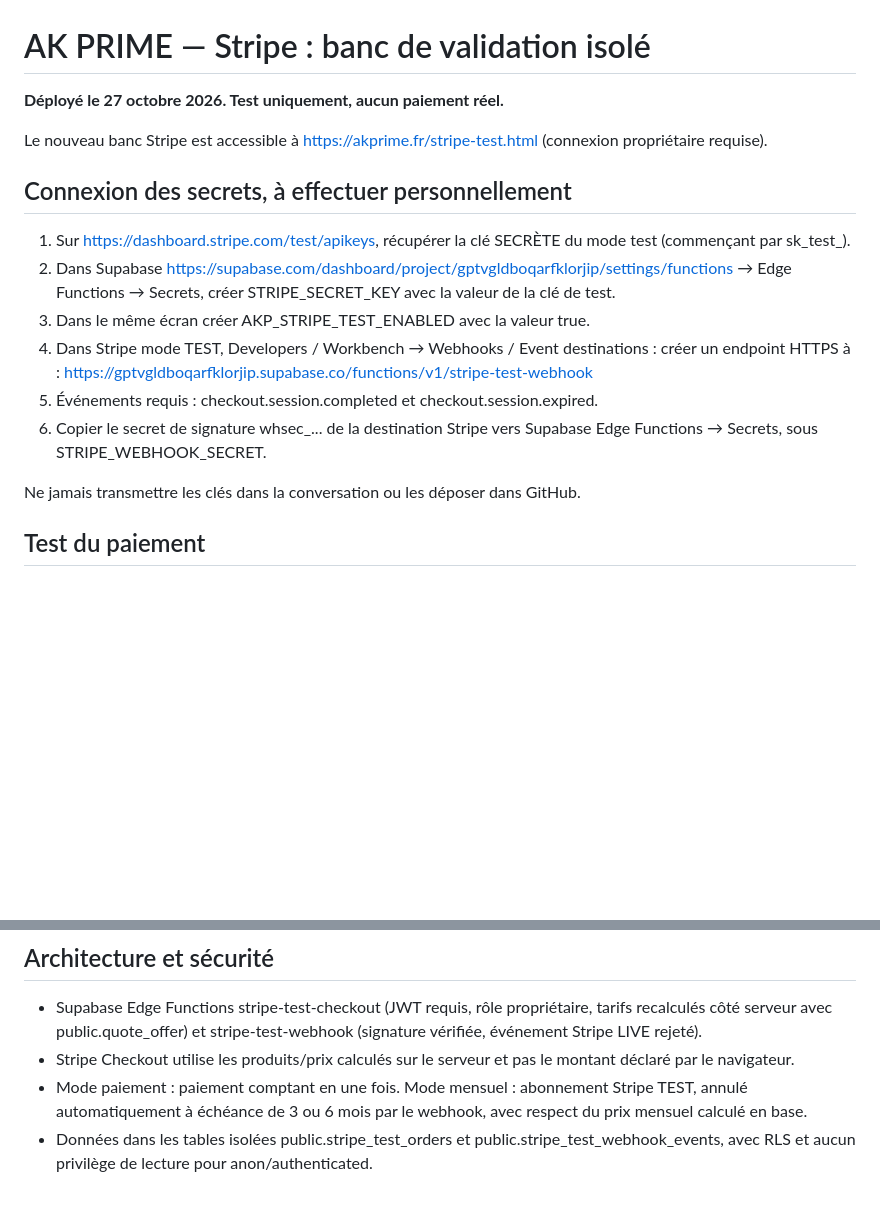
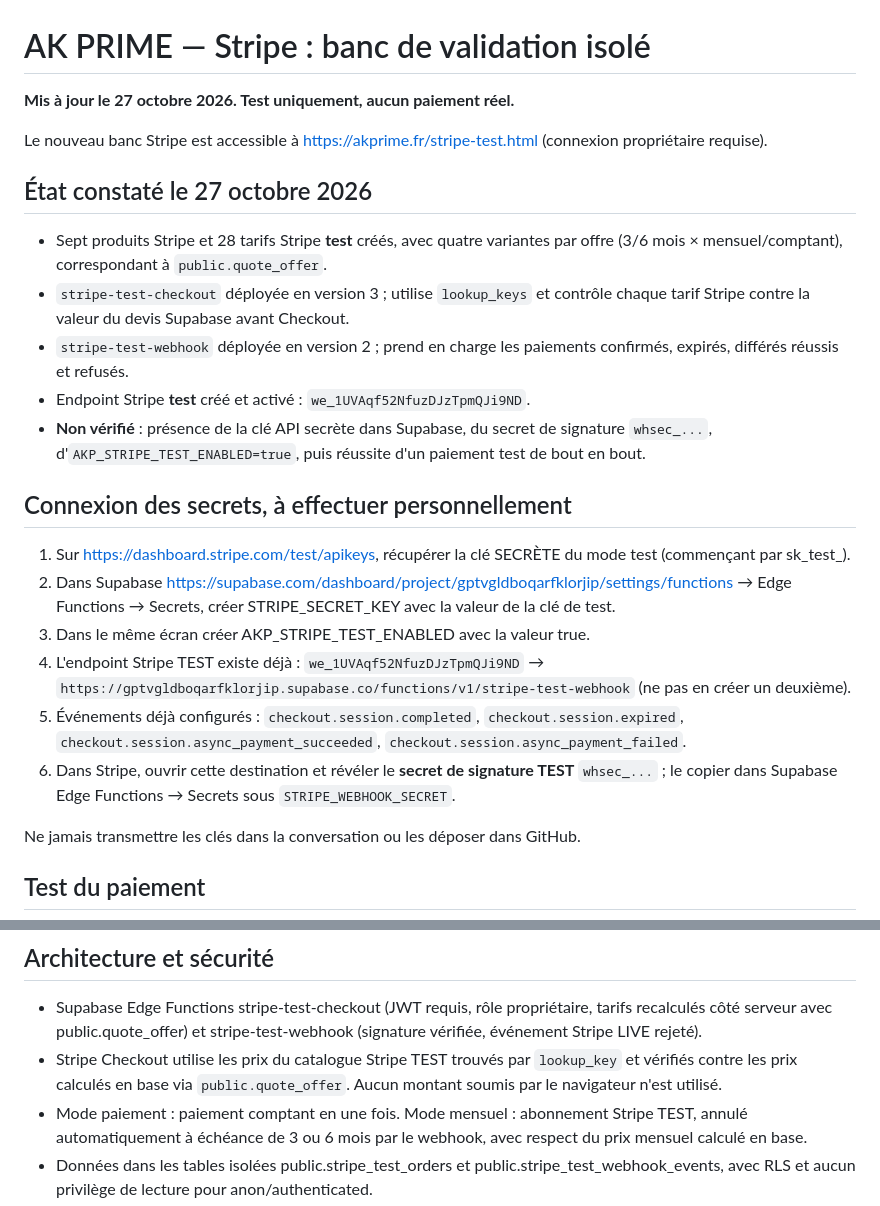
Before and after one commit to kiefferalex2-oss/ak-prime, a Markdown page: docs/STRIPE_TEST_SETUP.md, 2 parts joined by grey strips. Drawn GitHub-style; blank space fills up the shorter version.

Commit message:
Actualiser la procédure Stripe TEST après création du catalogue et du webhook

```diff
--- a/docs/STRIPE_TEST_SETUP.md
+++ b/docs/STRIPE_TEST_SETUP.md
@@ -1,17 +1,25 @@
 # AK PRIME — Stripe : banc de validation isolé
 
-**Déployé le 27 octobre 2026. Test uniquement, aucun paiement réel.**
+**Mis à jour le 27 octobre 2026. Test uniquement, aucun paiement réel.**
 
 Le nouveau banc Stripe est accessible à https://akprime.fr/stripe-test.html (connexion propriétaire requise).
+
+## État constaté le 27 octobre 2026
+
+- Sept produits Stripe et 28 tarifs Stripe **test** créés, avec quatre variantes par offre (3/6 mois × mensuel/comptant), correspondant à `public.quote_offer`.
+- `stripe-test-checkout` déployée en version 3 ; utilise `lookup_keys` et contrôle chaque tarif Stripe contre la valeur du devis Supabase avant Checkout.
+- `stripe-test-webhook` déployée en version 2 ; prend en charge les paiements confirmés, expirés, différés réussis et refusés.
+- Endpoint Stripe **test** créé et activé : `we_1UVAqf52NfuzDJzTpmQJi9ND`.
+- **Non vérifié** : présence de la clé API secrète dans Supabase, du secret de signature `whsec_...`, d'`AKP_STRIPE_TEST_ENABLED=true`, puis réussite d'un paiement test de bout en bout.
 
 ## Connexion des secrets, à effectuer personnellement
 
 1. Sur https://dashboard.stripe.com/test/apikeys, récupérer la clé SECRÈTE du mode test (commençant par sk_test_).
 2. Dans Supabase https://supabase.com/dashboard/project/gptvgldboqarfklorjip/settings/functions → Edge Functions → Secrets, créer STRIPE_SECRET_KEY avec la valeur de la clé de test.
 3. Dans le même écran créer AKP_STRIPE_TEST_ENABLED avec la valeur true.
-4. Dans Stripe mode TEST, Developers / Workbench → Webhooks / Event destinations : créer un endpoint HTTPS à : https://gptvgldboqarfklorjip.supabase.co/functions/v1/stripe-test-webhook
-5. Événements requis : checkout.session.completed et checkout.session.expired.
-6. Copier le secret de signature whsec_... de la destination Stripe vers Supabase Edge Functions → Secrets, sous STRIPE_WEBHOOK_SECRET.
+4. L'endpoint Stripe TEST existe déjà : `we_1UVAqf52NfuzDJzTpmQJi9ND` → `https://gptvgldboqarfklorjip.supabase.co/functions/v1/stripe-test-webhook` (ne pas en créer un deuxième).
+5. Événements déjà configurés : `checkout.session.completed`, `checkout.session.expired`, `checkout.session.async_payment_succeeded`, `checkout.session.async_payment_failed`.
+6. Dans Stripe, ouvrir cette destination et révéler le **secret de signature TEST** `whsec_...` ; le copier dans Supabase Edge Functions → Secrets sous `STRIPE_WEBHOOK_SECRET`.
 
 Ne jamais transmettre les clés dans la conversation ou les déposer dans GitHub.
 
@@ -27,7 +35,7 @@ Ne jamais transmettre les clés dans la conversation ou les déposer dans GitHub
 ## Architecture et sécurité
 
 - Supabase Edge Functions stripe-test-checkout (JWT requis, rôle propriétaire, tarifs recalculés côté serveur avec public.quote_offer) et stripe-test-webhook (signature vérifiée, événement Stripe LIVE rejeté).
-- Stripe Checkout utilise les produits/prix calculés sur le serveur et pas le montant déclaré par le navigateur.
+- Stripe Checkout utilise les prix du catalogue Stripe TEST trouvés par `lookup_key` et vérifiés contre les prix calculés en base via `public.quote_offer`. Aucun montant soumis par le navigateur n'est utilisé.
 - Mode paiement : paiement comptant en une fois. Mode mensuel : abonnement Stripe TEST, annulé automatiquement à échéance de 3 ou 6 mois par le webhook, avec respect du prix mensuel calculé en base.
 - Données dans les tables isolées public.stripe_test_orders et public.stripe_test_webhook_events, avec RLS et aucun privilège de lecture pour anon/authenticated.
 - Le mode test est bloqué sans un secret sk_test_ et AKP_STRIPE_TEST_ENABLED=true.
```
